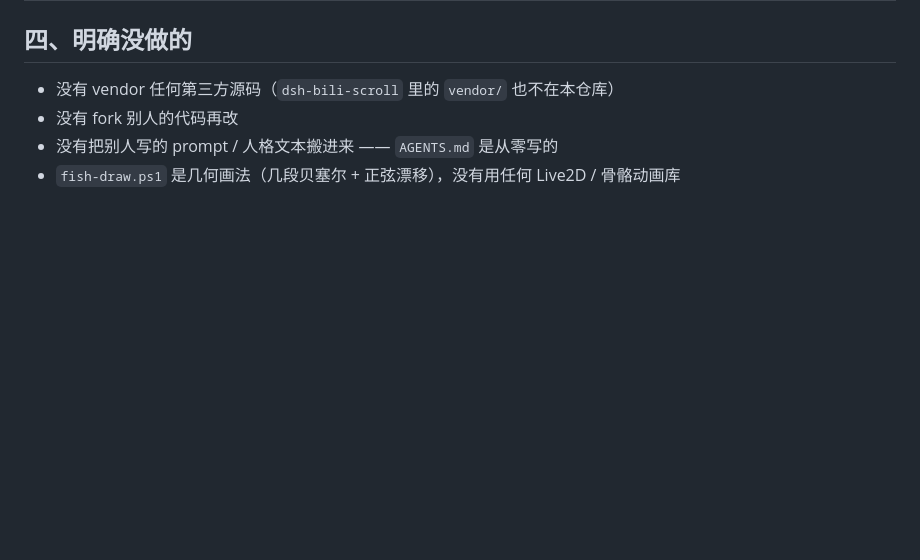
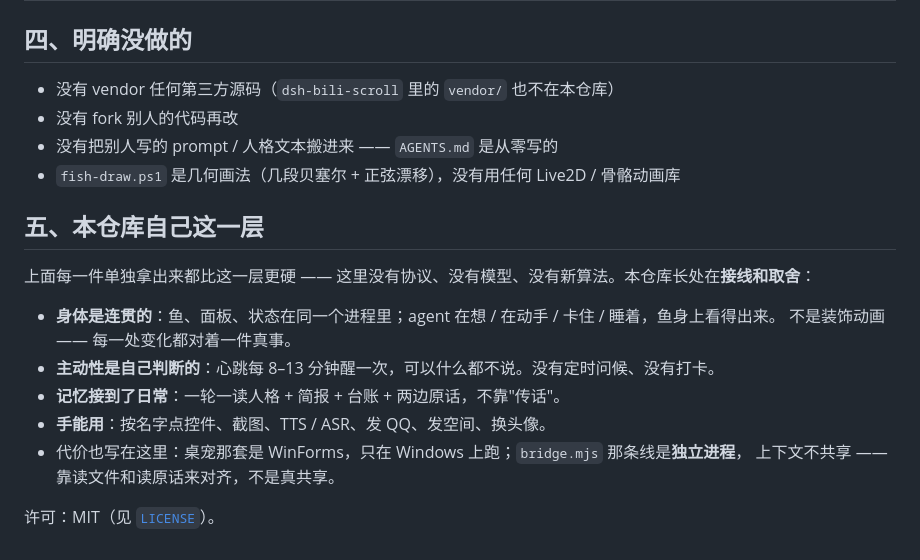
Before and after one commit to oldhan13/dsh-dafeiyu, a Markdown page: CREDITS.md, the part around one of its changes. Rendered like a GitHub page; blank space fills up the shorter version.

```diff
--- a/CREDITS.md
+++ b/CREDITS.md
@@ -50,3 +50,17 @@
 - 没有 fork 别人的代码再改
 - 没有把别人写的 prompt / 人格文本搬进来 —— `AGENTS.md` 是从零写的
 - `fish-draw.ps1` 是几何画法（几段贝塞尔 + 正弦漂移），没有用任何 Live2D / 骨骼动画库
+
+## 五、本仓库自己这一层
+
+上面每一件单独拿出来都比这一层更硬 —— 这里没有协议、没有模型、没有新算法。本仓库长处在**接线和取舍**：
+
+- **身体是连贯的**：鱼、面板、状态在同一个进程里；agent 在想 / 在动手 / 卡住 / 睡着，鱼身上看得出来。
+  不是装饰动画 —— 每一处变化都对着一件真事。
+- **主动性是自己判断的**：心跳每 8–13 分钟醒一次，可以什么都不说。没有定时问候、没有打卡。
+- **记忆接到了日常**：一轮一读人格 + 简报 + 台账 + 两边原话，不靠"传话"。
+- **手能用**：按名字点控件、截图、TTS / ASR、发 QQ、发空间、换头像。
+- 代价也写在这里：桌宠那套是 WinForms，只在 Windows 上跑；`bridge.mjs` 那条线是**独立进程**，
+  上下文不共享 —— 靠读文件和读原话来对齐，不是真共享。
+
+许可：MIT（见 [`LICENSE`](LICENSE)）。
```
Also changed, not shown: other parts of CREDITS.md (+25 -25 lines).
